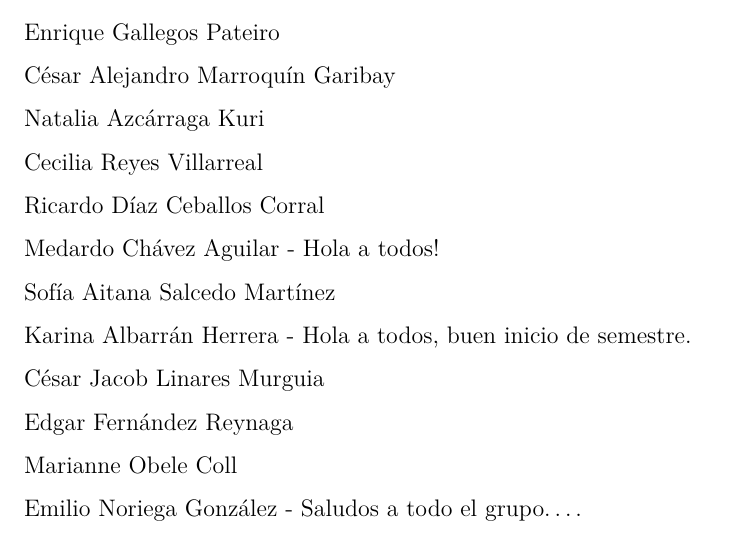
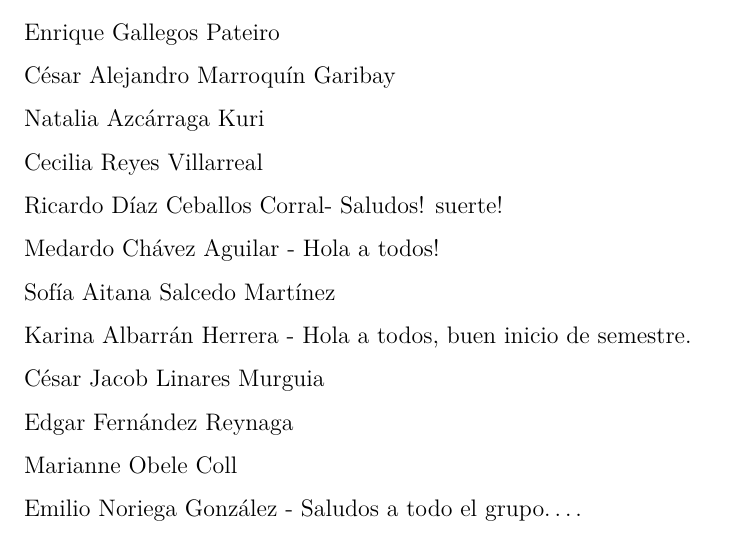
Before and after one commit to mlozanoqf/PMF_fall21, an R Markdown document (assignment_template.Rmd): part of page 6 of 7, cut so that both start at the same text. Rendered offline with R 4.5, knitr and Pandoc, then LaTeX, with nearby package versions; drawn as R Markdown's standard PDF in place of the format the file asks for; a font, style sheet, LaTeX package, included part or bibliography that could not be used is replaced or left out.

Commit message:
Tarea 1 RDCC

```diff
--- a/assignment_template.Rmd
+++ b/assignment_template.Rmd
@@ -169,7 +169,7 @@ Natalia Azcárraga Kuri
 
 Cecilia Reyes Villarreal
 
-Ricardo Díaz Ceballos Corral
+Ricardo Díaz Ceballos Corral- Saludos! suerte!
 
 Medardo Chávez Aguilar - Hola a todos!
 
```
